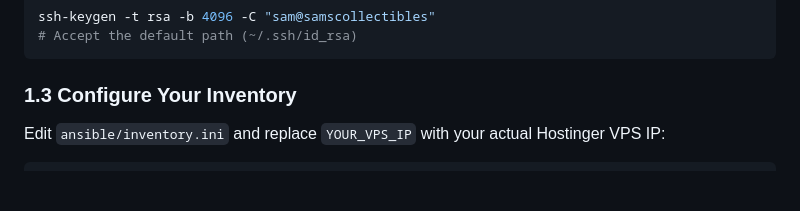
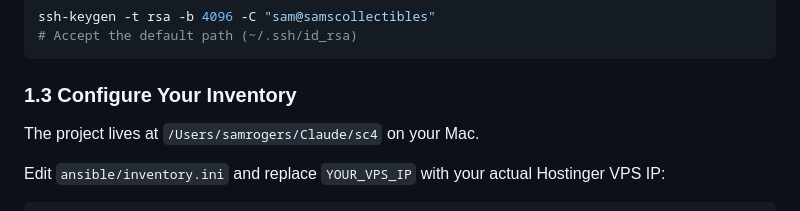
Before and after one commit to samrogers-com/sc4, a Markdown page: DEPLOYMENT.md, the part around the change. GitHub-like rendering; blank space fills up the shorter version.

Commit message:
Add local project path to docs
- Note /Users/samrogers/Claude/sc4 as the local project path in
  PROJECT_INSTRUCTIONS.md and DEPLOYMENT.md

Co-Authored-By: Claude Sonnet 4.6 <noreply@anthropic.com>

````diff
--- a/DEPLOYMENT.md
+++ b/DEPLOYMENT.md
@@ -69,6 +69,8 @@ ssh-keygen -t rsa -b 4096 -C "sam@samscollectibles"
 ```
 
 ### 1.3 Configure Your Inventory
+
+The project lives at `/Users/samrogers/Claude/sc4` on your Mac.
 
 Edit `ansible/inventory.ini` and replace `YOUR_VPS_IP` with your actual Hostinger VPS IP:
 
````
Also changed, not shown: PROJECT_INSTRUCTIONS.md (+1 -1 lines).
